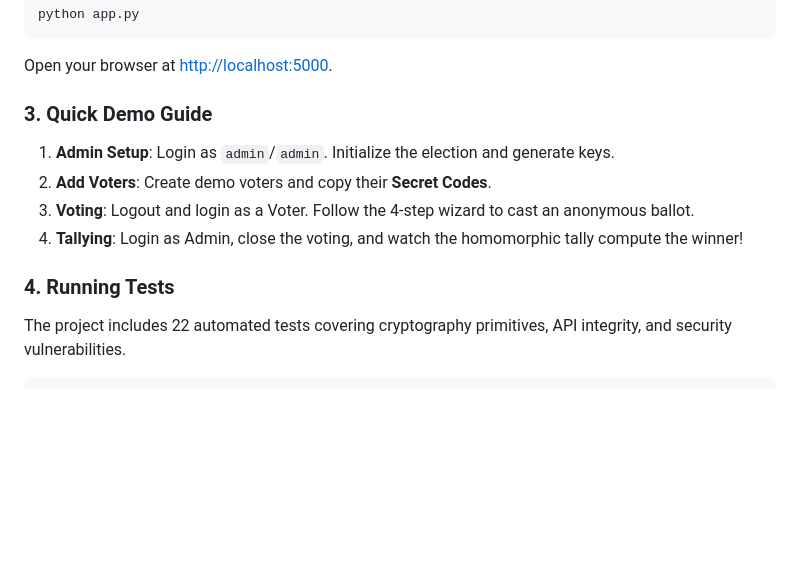
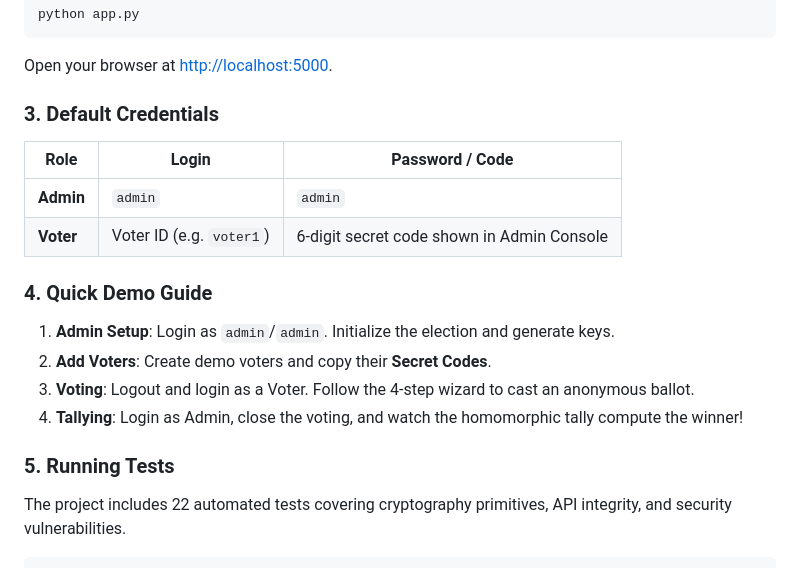
Before and after one commit to MRXz194/E-voting, a Markdown page: README.md, the part around the change. Rendered like a GitHub page; blank space fills up the shorter version.

Commit message:
update read

````diff
--- a/README.md
+++ b/README.md
@@ -162,13 +162,19 @@ python app.py
 ```
 Open your browser at [http://localhost:5000](http://localhost:5000).
 
-### 3. Quick Demo Guide
+### 3. Default Credentials
+| Role | Login | Password / Code |
+|---|---|---|
+| **Admin** | `admin` | `admin` |
+| **Voter** | Voter ID (e.g. `voter1`) | 6-digit secret code shown in Admin Console |
+
+### 4. Quick Demo Guide
 1. **Admin Setup**: Login as `admin`/`admin`. Initialize the election and generate keys.
 2. **Add Voters**: Create demo voters and copy their **Secret Codes**.
 3. **Voting**: Logout and login as a Voter. Follow the 4-step wizard to cast an anonymous ballot.
 4. **Tallying**: Login as Admin, close the voting, and watch the homomorphic tally compute the winner!
 
-### 4. Running Tests
+### 5. Running Tests
 The project includes 22 automated tests covering cryptography primitives, API integrity, and security vulnerabilities.
 
 ```bash
````
